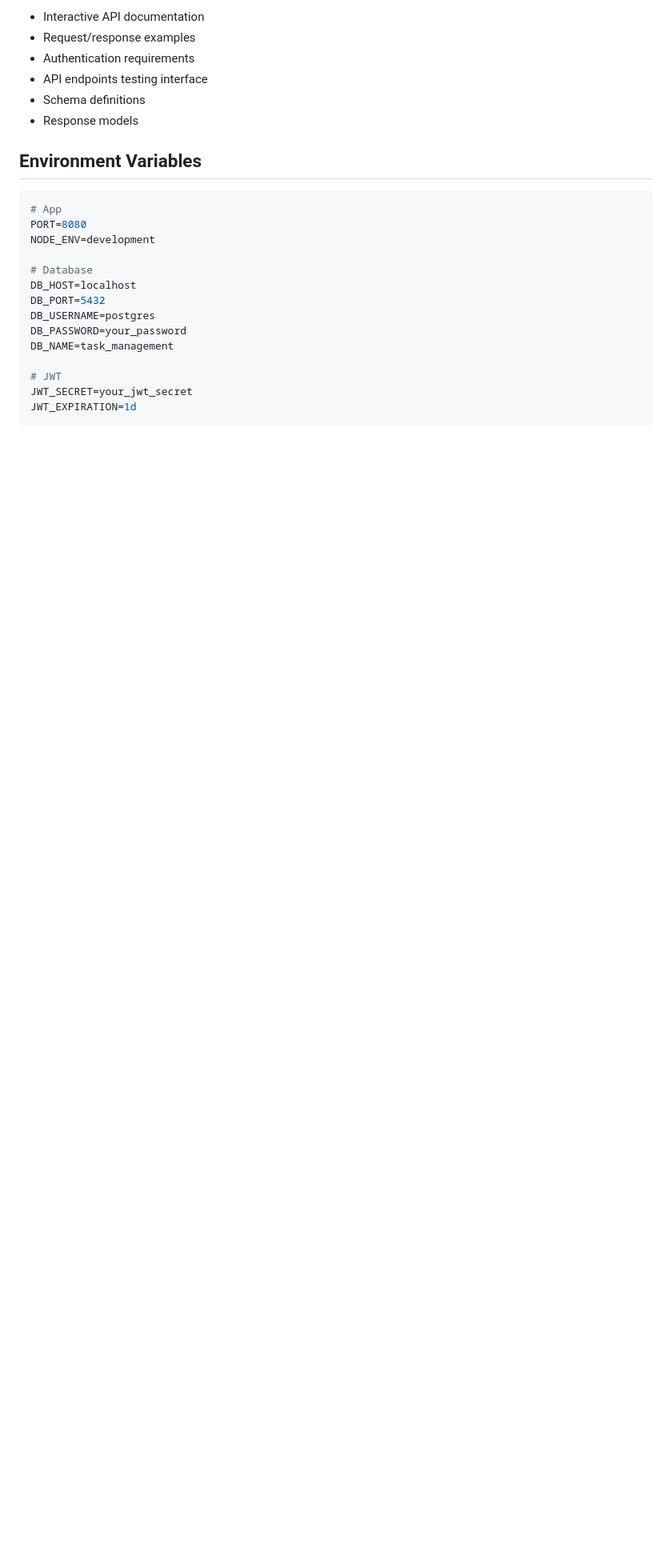
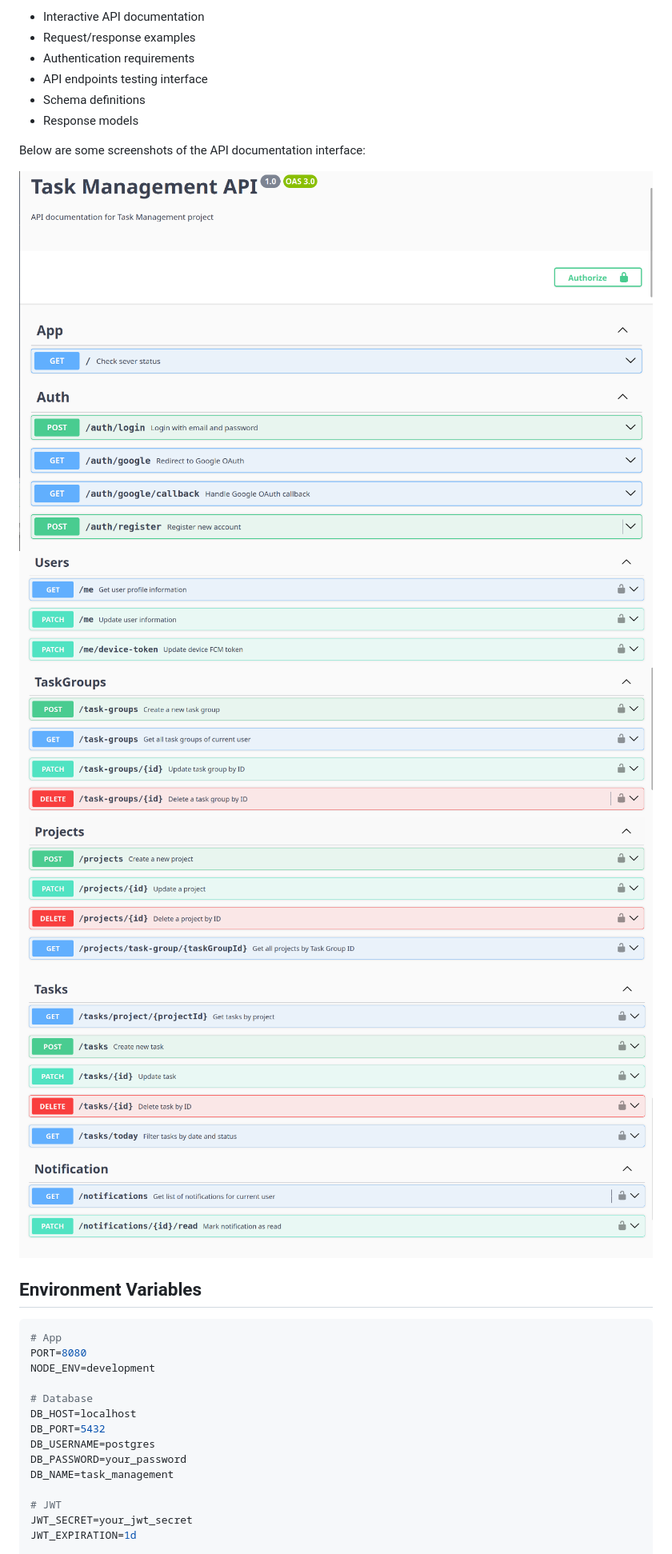
Before and after one commit to tacsquang/task-management-backend, a Markdown page: README.md, the part around the change. Shown: that part at 80% size. Drawn GitHub-style; pictures changed too: docs/images/swagger-01.png (added), docs/images/swagger-02.png (added), docs/images/swagger-03.png (added); blank space fills up the shorter version.

Commit message:
update: add swagger picture

````diff
--- a/README.md
+++ b/README.md
@@ -79,6 +79,12 @@ The Swagger UI provides:
 - Schema definitions
 - Response models
 
+Below are some screenshots of the API documentation interface:
+
+![Swagger UI Overview](docs/images/swagger-01.png)
+![API Endpoint Example](docs/images/swagger-02.png)
+![API Endpoint Example](docs/images/swagger-03.png)
+
 ## Environment Variables
 
 ```env
````
